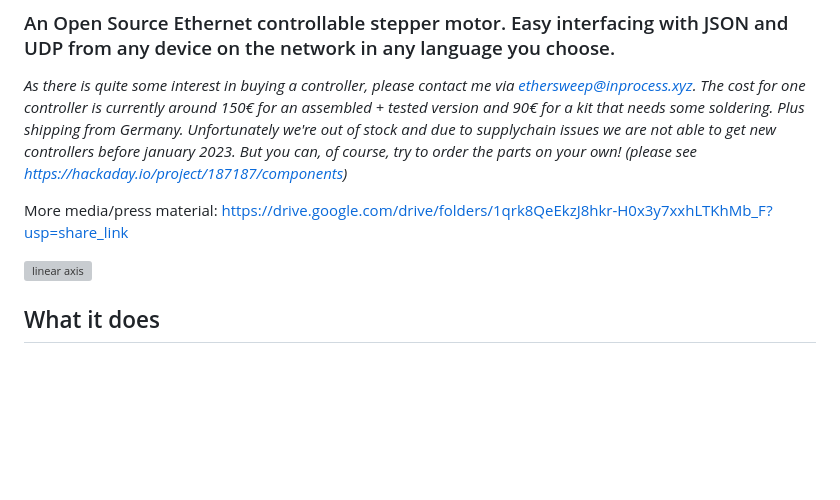
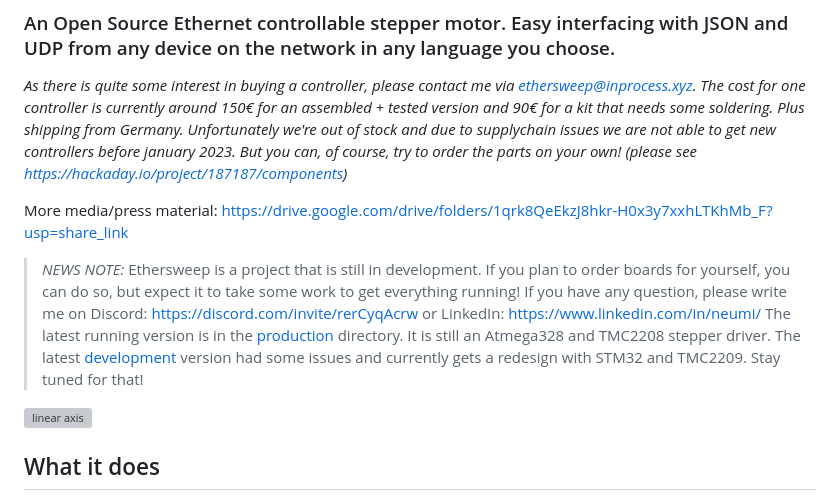
Before and after one commit to Neumi/ethersweep, a Markdown page: README.md, the part around the change. GitHub-like rendering; blank space fills up the shorter version; grey boxes are pictures that could not be loaded.

Commit message:
Update README.md
added news note

```diff
--- a/README.md
+++ b/README.md
@@ -7,6 +7,14 @@
 
 More media/press material:
 https://drive.google.com/drive/folders/1qrk8QeEkzJ8hkr-H0x3y7xxhLTKhMb_F?usp=share_link
+
+
+
+> *NEWS NOTE:*  Ethersweep is a project that is still in development. If you plan to order boards for yourself, you can do so, but expect it to take some work to get everything running! If you have any question, please write me on Discord: https://discord.com/invite/rerCyqAcrw or
+LinkedIn: https://www.linkedin.com/in/neumi/
+The latest running version is in the [production](electronic_design/production) directory. It is still an Atmega328 and TMC2208 stepper driver. The latest [development](electronic_design/development) version had some issues and currently gets a redesign with STM32 and TMC2209. Stay tuned for that!
+
+
 
 <img alt="linear axis" src="/img/linear_axis.png">
 
```
